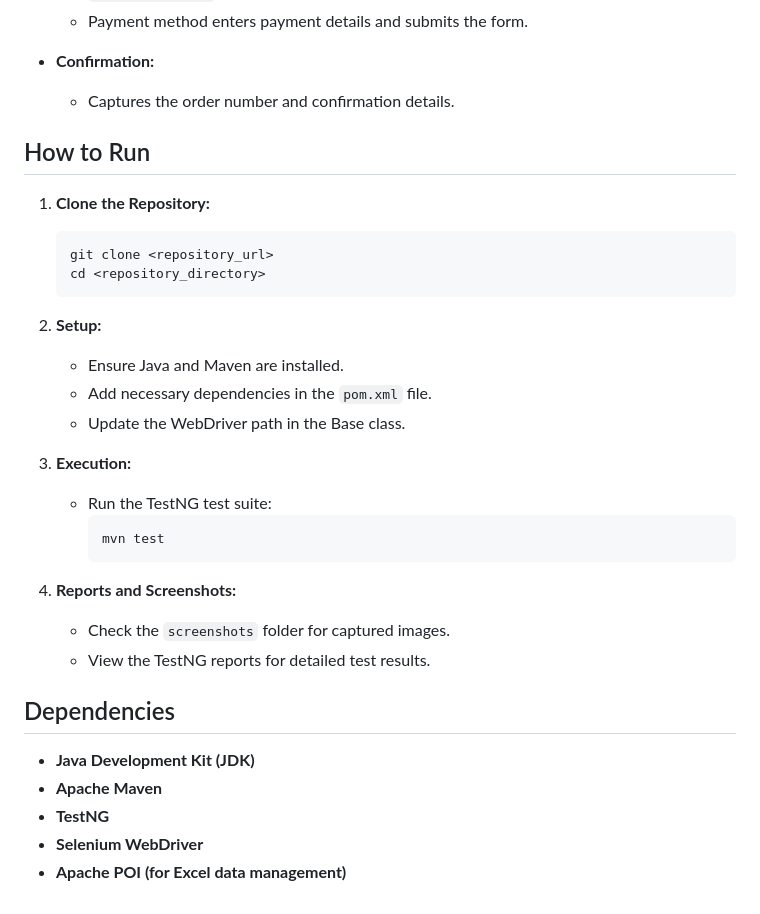
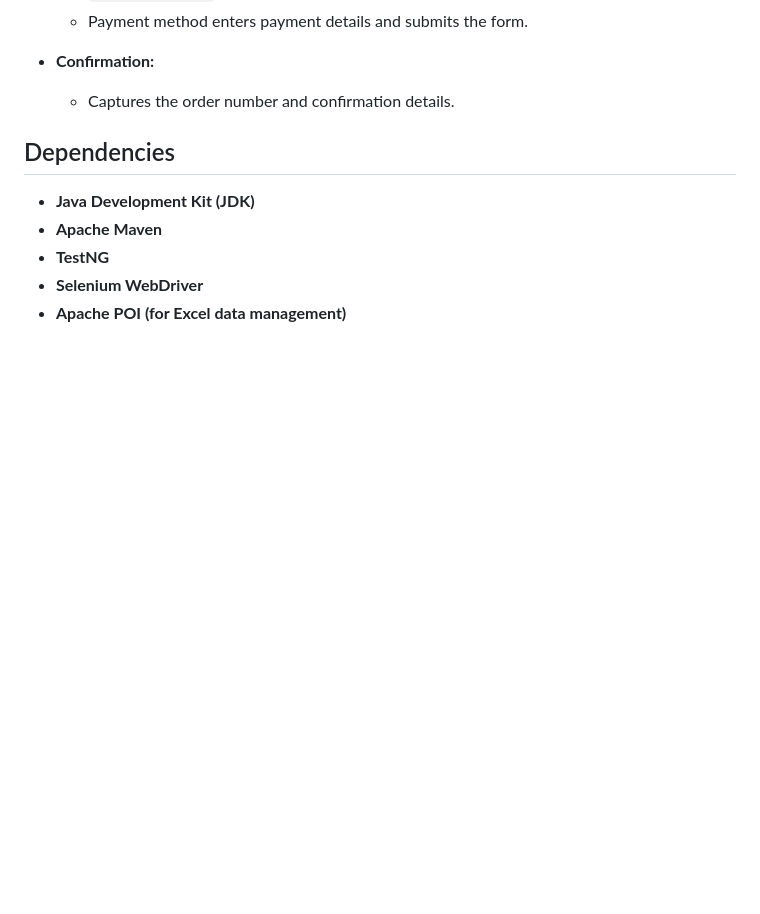
Before and after one commit to SENTHILAMUTHAN/adactin, a Markdown page: README.md, the part around the change. Drawn GitHub-style; blank space fills up the shorter version.

````diff
--- a/README.md
+++ b/README.md
@@ -68,28 +68,6 @@ This project automates the hotel booking process on the Adactin Hotel Booking Ap
 - **Confirmation:**
   - Captures the order number and confirmation details.
 
-## How to Run
-
-1. **Clone the Repository:**
-   ```bash
-   git clone <repository_url>
-   cd <repository_directory>
-   ```
-
-2. **Setup:**
-   - Ensure Java and Maven are installed.
-   - Add necessary dependencies in the `pom.xml` file.
-   - Update the WebDriver path in the Base class.
-
-3. **Execution:**
-   - Run the TestNG test suite:
-     ```bash
-     mvn test
-     ```
-
-4. **Reports and Screenshots:**
-   - Check the `screenshots` folder for captured images.
-   - View the TestNG reports for detailed test results.
 
 ## Dependencies
 
````
